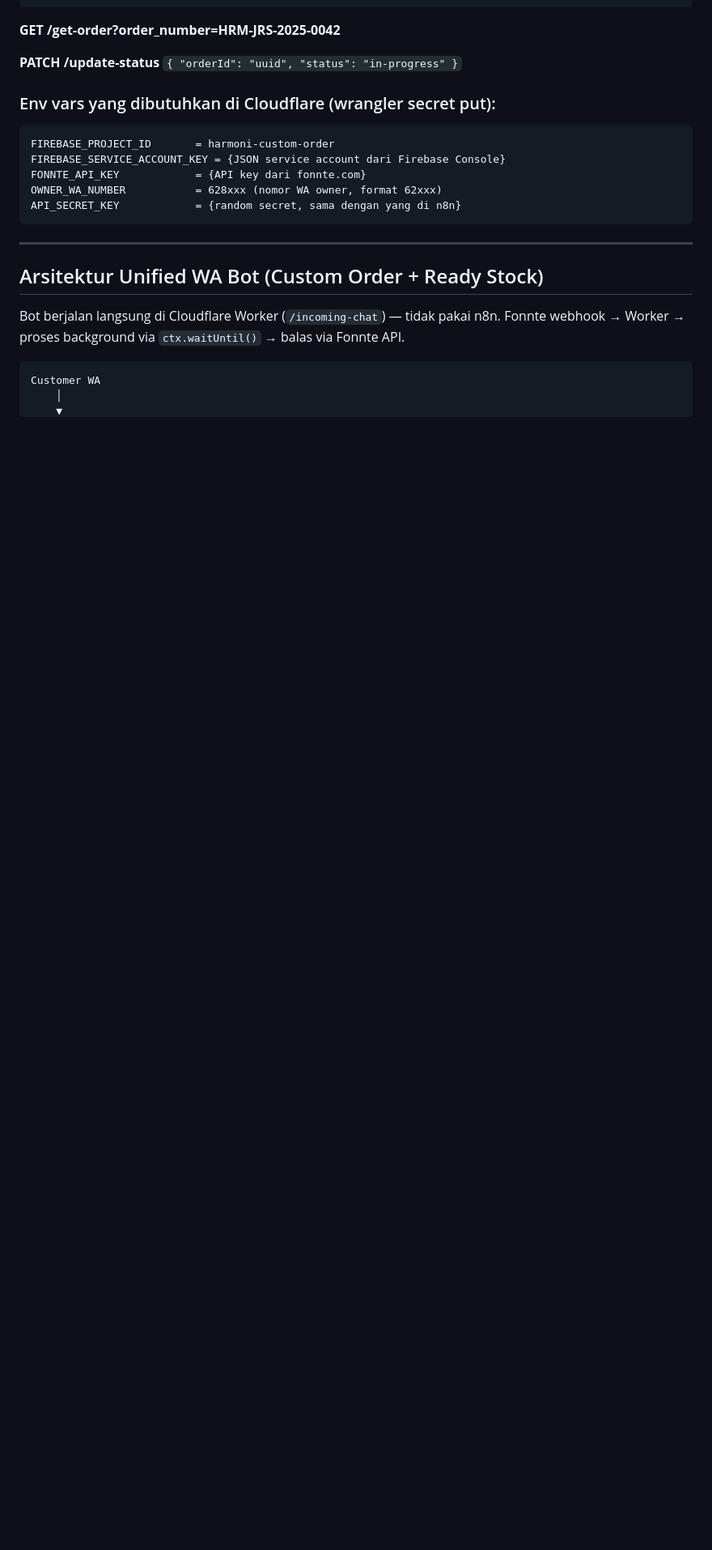
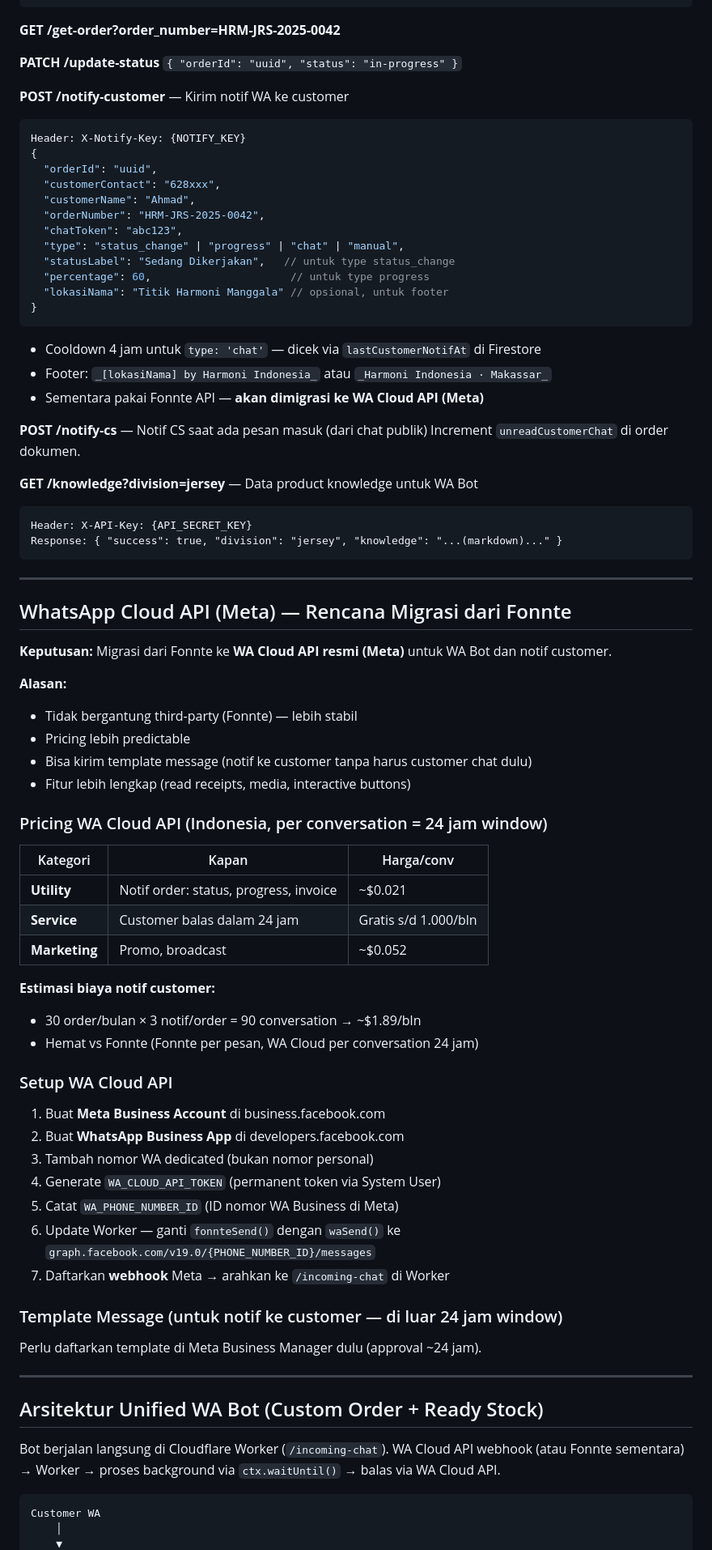
Before and after one commit to adhiitmuh/custom-order-harmoni, a Markdown page: CLAUDE.md, the part around one of its changes. Shown at 81% size. Rendered like a GitHub page; blank space fills up the shorter version.

Commit message:
docs: update CLAUDE.md — fitur baru, WA Cloud API plan, pending tasks lengkap
Co-Authored-By: Claude Sonnet 4.6 <noreply@anthropic.com>

````diff
--- a/CLAUDE.md
+++ b/CLAUDE.md
@@ -338,21 +393,77 @@ Response:
 
 **PATCH /update-status** `{ "orderId": "uuid", "status": "in-progress" }`
 
-### Env vars yang dibutuhkan di Cloudflare (wrangler secret put):
+**POST /notify-customer** — Kirim notif WA ke customer
+```json
+Header: X-Notify-Key: {NOTIFY_KEY}
+{
+  "orderId": "uuid",
+  "customerContact": "628xxx",
+  "customerName": "Ahmad",
+  "orderNumber": "HRM-JRS-2025-0042",
+  "chatToken": "abc123",
+  "type": "status_change" | "progress" | "chat" | "manual",
+  "statusLabel": "Sedang Dikerjakan",   // untuk type status_change
+  "percentage": 60,                      // untuk type progress
+  "lokasiNama": "Titik Harmoni Manggala" // opsional, untuk footer
+}
 ```
-FIREBASE_PROJECT_ID       = harmoni-custom-order
-FIREBASE_SERVICE_ACCOUNT_KEY = {JSON service account dari Firebase Console}
-FONNTE_API_KEY            = {API key dari fonnte.com}
-OWNER_WA_NUMBER           = 628xxx (nomor WA owner, format 62xxx)
-API_SECRET_KEY            = {random secret, sama dengan yang di n8n}
+- Cooldown 4 jam untuk `type: 'chat'` — dicek via `lastCustomerNotifAt` di Firestore
+- Footer: `_[lokasiNama] by Harmoni Indonesia_` atau `_Harmoni Indonesia · Makassar_`
+- Sementara pakai Fonnte API — **akan dimigrasi ke WA Cloud API (Meta)**
+
+**POST /notify-cs** — Notif CS saat ada pesan masuk (dari chat publik)
+Increment `unreadCustomerChat` di order dokumen.
+
+**GET /knowledge?division=jersey** — Data product knowledge untuk WA Bot
 ```
+Header: X-API-Key: {API_SECRET_KEY}
+Response: { "success": true, "division": "jersey", "knowledge": "...(markdown)..." }
+```
+
+---
+
+## WhatsApp Cloud API (Meta) — Rencana Migrasi dari Fonnte
+
+**Keputusan:** Migrasi dari Fonnte ke **WA Cloud API resmi (Meta)** untuk WA Bot dan notif customer.
+
+**Alasan:**
+- Tidak bergantung third-party (Fonnte) — lebih stabil
+- Pricing lebih predictable
+- Bisa kirim template message (notif ke customer tanpa harus customer chat dulu)
+- Fitur lebih lengkap (read receipts, media, interactive buttons)
+
+### Pricing WA Cloud API (Indonesia, per conversation = 24 jam window)
+
+| Kategori | Kapan | Harga/conv |
+|---|---|---|
+| **Utility** | Notif order: status, progress, invoice | ~$0.021 |
+| **Service** | Customer balas dalam 24 jam | Gratis s/d 1.000/bln |
+| **Marketing** | Promo, broadcast | ~$0.052 |
+
+**Estimasi biaya notif customer:**
+- 30 order/bulan × 3 notif/order = 90 conversation → ~$1.89/bln
+- Hemat vs Fonnte (Fonnte per pesan, WA Cloud per conversation 24 jam)
+
+### Setup WA Cloud API
+
+1. Buat **Meta Business Account** di business.facebook.com
+2. Buat **WhatsApp Business App** di developers.facebook.com
+3. Tambah nomor WA dedicated (bukan nomor personal)
+4. Generate `WA_CLOUD_API_TOKEN` (permanent token via System User)
+5. Catat `WA_PHONE_NUMBER_ID` (ID nomor WA Business di Meta)
+6. Update Worker — ganti `fonnteSend()` dengan `waSend()` ke `graph.facebook.com/v19.0/{PHONE_NUMBER_ID}/messages`
+7. Daftarkan **webhook** Meta → arahkan ke `/incoming-chat` di Worker
+
+### Template Message (untuk notif ke customer — di luar 24 jam window)
+Perlu daftarkan template di Meta Business Manager dulu (approval ~24 jam).
 
 ---
 
 ## Arsitektur Unified WA Bot (Custom Order + Ready Stock)
 
-Bot berjalan langsung di Cloudflare Worker (`/incoming-chat`) — tidak pakai n8n.
-Fonnte webhook → Worker → proses background via `ctx.waitUntil()` → balas via Fonnte API.
+Bot berjalan langsung di Cloudflare Worker (`/incoming-chat`).
+WA Cloud API webhook (atau Fonnte sementara) → Worker → proses background via `ctx.waitUntil()` → balas via WA Cloud API.
 
 ```
 Customer WA
````
Also changed, not shown: other parts of CLAUDE.md (+147 -117 lines).
